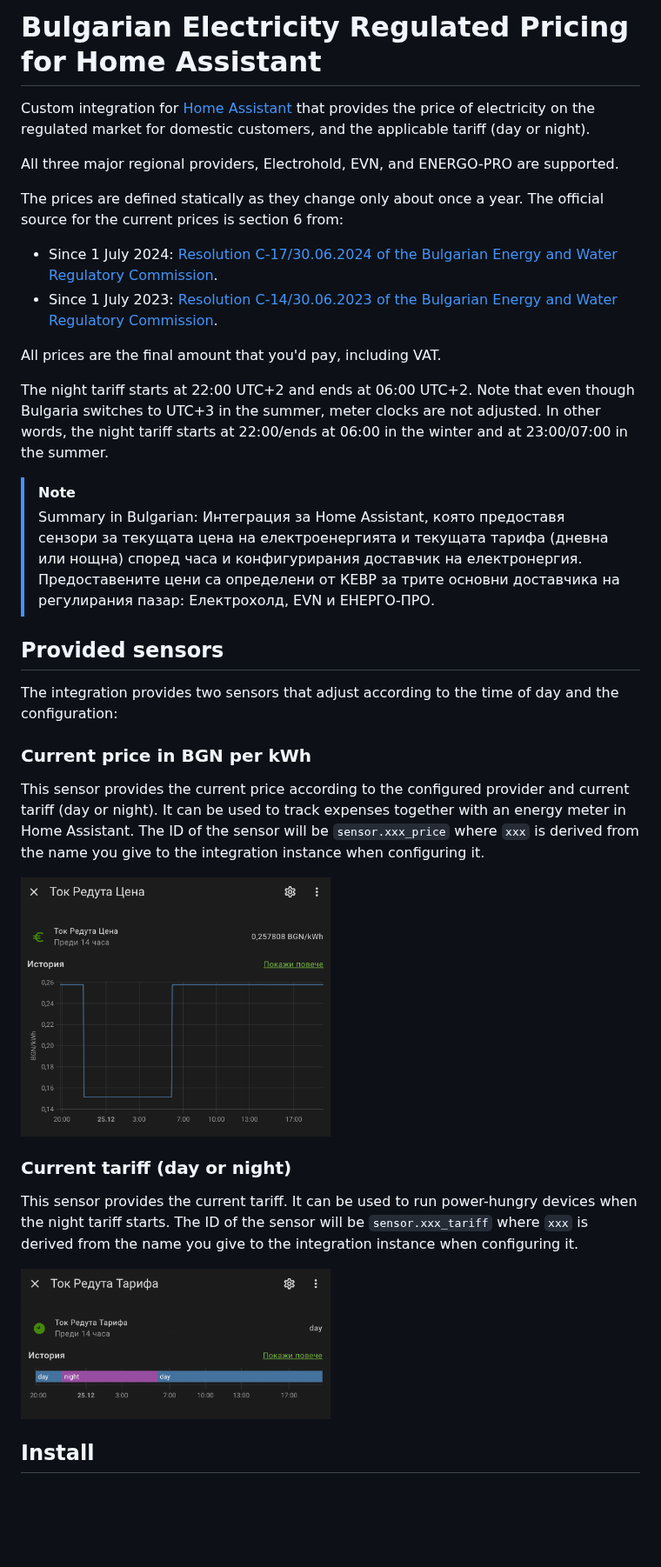
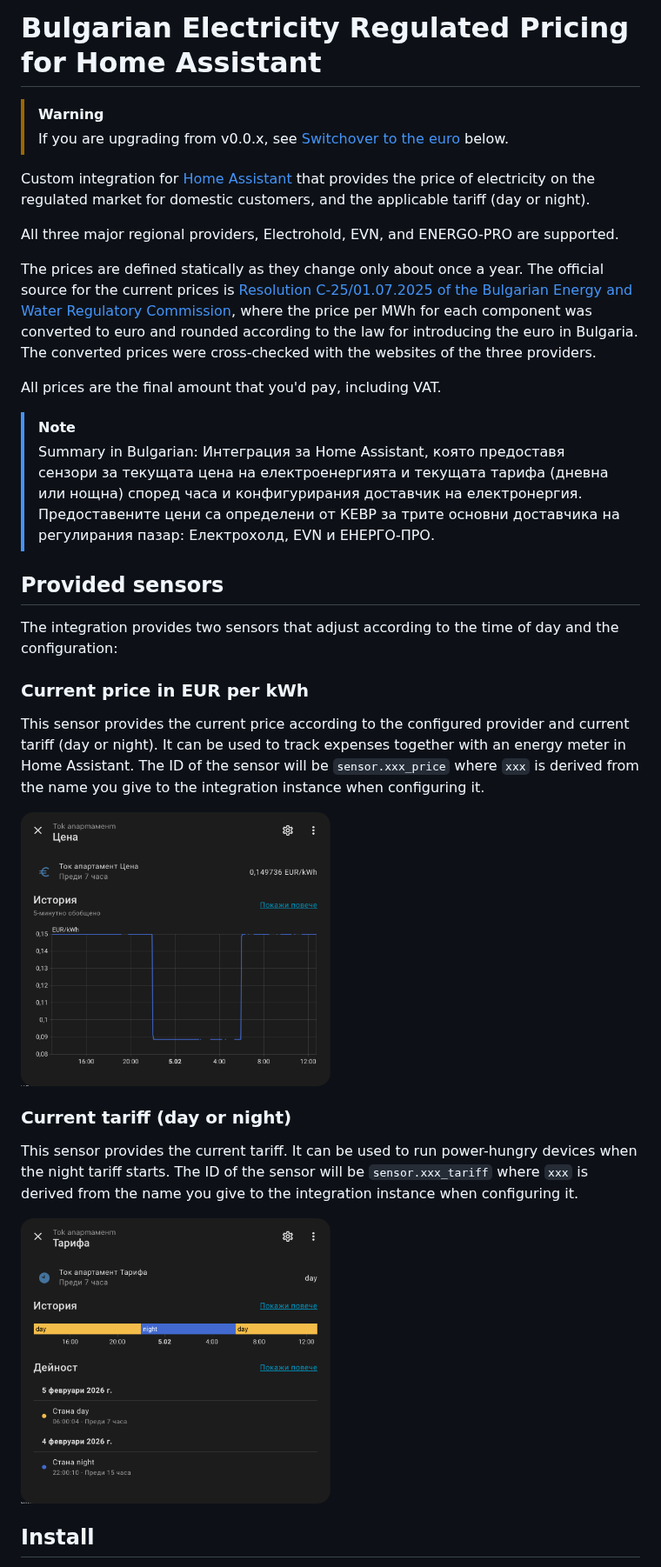
Before and after one commit to avataar/bg_electricity_regulated_pricing, a Markdown page: README.md, the part around one of its changes. Shown at 87% size. GitHub-like rendering; pictures changed too: images/price.png, images/tariff.png; blank space fills up the shorter version.

```diff
--- a/README.md
+++ b/README.md
@@ -5,18 +5,16 @@
 
 # Bulgarian Electricity Regulated Pricing for Home Assistant
 
+> [!WARNING]
+> If you are upgrading from v0.0.x, see [Switchover to the euro](#switchover-to-the-euro) below.
+
 Custom integration for [Home Assistant](https://www.home-assistant.io) that provides the price of electricity on the regulated market for domestic customers, and the applicable tariff (day or night).
 
 All three major regional providers, Electrohold, EVN, and ENERGO-PRO are supported.
 
-The prices are defined statically as they change only about once a year. The official source for the current prices is section 6 from:
-
-- Since 1 July 2024: [Resolution C-17/30.06.2024 of the Bulgarian Energy and Water Regulatory Commission](https://www.dker.bg/uploads/reshenia/2024/res-c-17-2024.pdf).
-- Since 1 July 2023: [Resolution C-14/30.06.2023 of the Bulgarian Energy and Water Regulatory Commission](https://www.dker.bg/uploads/reshenia/2023/res_c_14_23.pdf).
+The prices are defined statically as they change only about once a year. The official source for the current prices is [Resolution C-25/01.07.2025 of the Bulgarian Energy and Water Regulatory Commission](https://www.dker.bg/uploads/reshenia/2025/res-c-25-2025.pdf), where the price per MWh for each component was converted to euro and rounded according to the law for introducing the euro in Bulgaria. The converted prices were cross-checked with the websites of the three providers.
 
 All prices are the final amount that you'd pay, including VAT.
-
-The night tariff starts at 22:00 UTC+2 and ends at 06:00 UTC+2. Note that even though Bulgaria switches to UTC+3 in the summer, meter clocks are not adjusted. In other words, the night tariff starts at 22:00/ends at 06:00 in the winter and at 23:00/07:00 in the summer.
 
 > [!NOTE]
 > Summary in Bulgarian: Интеграция за Home Assistant, която предоставя сензори за текущата цена на електроенергията и текущата тарифа (дневна или нощна) според часа и конфигурирания доставчик на електронергия. Предоставените цени са определени от КЕВР за трите основни доставчика на регулирания пазар: Електрохолд, EVN и ЕНЕРГО-ПРО.
@@ -25,17 +23,17 @@ The night tariff starts at 22:00 UTC+2 and ends at 06:00 UTC+2. Note that even t
 
 The integration provides two sensors that adjust according to the time of day and the configuration:
 
-### Current price in BGN per kWh
+### Current price in EUR per kWh
 
 This sensor provides the current price according to the configured provider and current tariff (day or night). It can be used to track expenses together with an energy meter in Home Assistant. The ID of the sensor will be `sensor.xxx_price` where `xxx` is derived from the name you give to the integration instance when configuring it.
 
-<img src="https://github.com/avataar/bg_electricity_regulated_pricing/raw/main/images/price.png" width="50%" height="auto">
+<img src="images/price.png" width="50%" height="auto">
 
 ### Current tariff (day or night)
 
 This sensor provides the current tariff. It can be used to run power-hungry devices when the night tariff starts. The ID of the sensor will be `sensor.xxx_tariff` where `xxx` is derived from the name you give to the integration instance when configuring it.
 
-<img src="https://github.com/avataar/bg_electricity_regulated_pricing/raw/main/images/tariff.png" width="50%" height="auto">
+<img src="images/tariff.png" width="50%" height="auto">
 
 ## Install
 
```
Also changed, not shown: other parts of README.md (+19 -2 lines), images/configure-bg.png, images/configure-en.png, images/unit-change-bg.png (added), images/unit-change-en.png (added), 8 other files.
